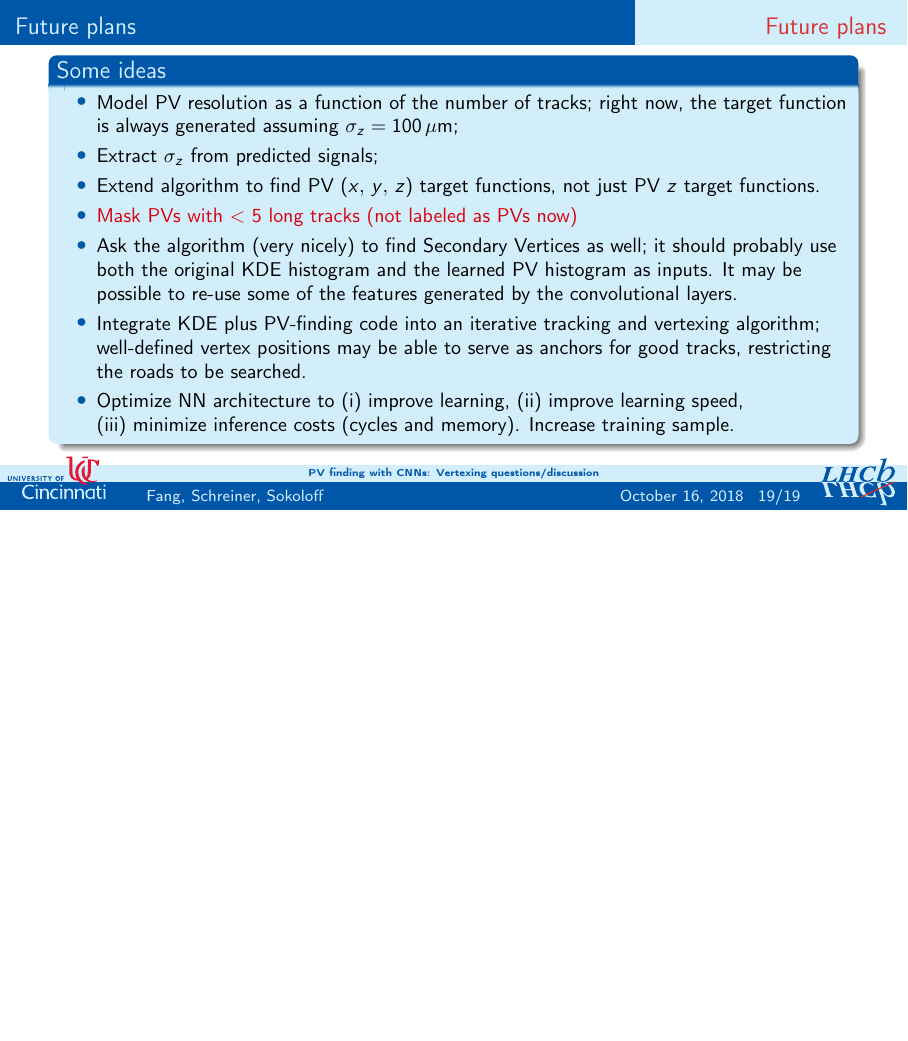
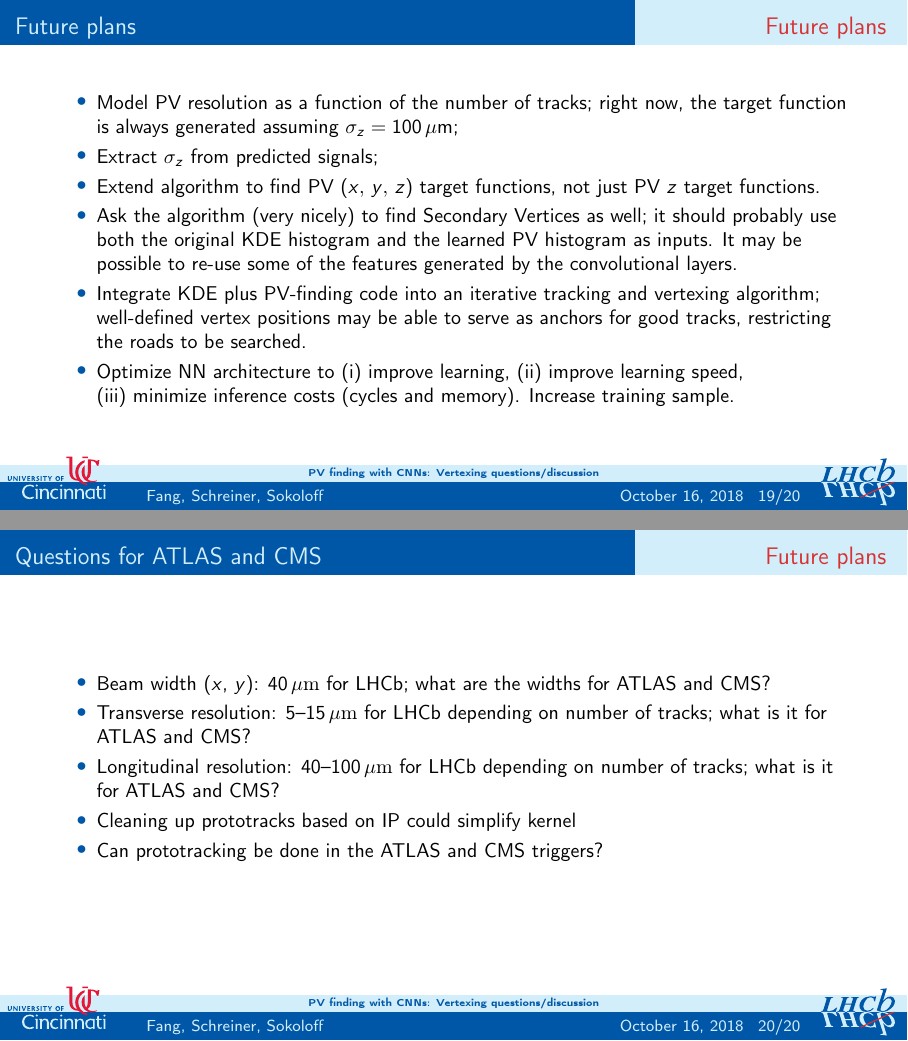
Before and after one commit to henryiii/LHCbCompWorkshop18_PvFinder, LaTeX slides (main.tex, which reads parts/conclusion.tex): page 25 of 38 before the commit and pages 25 and 26 of 39 after it, the two joined at a grey line, the shorter picture padded with empty space. Compiled offline with pdfLaTeX.

Commit message:
Adding final version

```diff
--- a/parts/conclusion.tex
+++ b/parts/conclusion.tex
@@ -1,8 +1,6 @@
 % Part 9
 \subsection{Future plans}
 \begin{frame}{Future plans}
-\vskip -0.10in
-  \begin{block}{Some ideas}
     \begin{itemize}
         \item
           Model PV resolution as a function of the number of tracks; right now, the target
@@ -12,8 +10,6 @@
         \item
           Extend algorithm to find PV ($ x, \, y, \, z $) target functions,
           not just PV $ z $ target functions.
-        \item
-        \textcolor{brickred}{Mask PVs with $ < $ 5 long tracks (not labeled as PVs  now)}
         \item
           Ask the algorithm (very nicely) to find Secondary Vertices as well;
           it should probably use both the original KDE histogram and the
@@ -25,9 +21,24 @@
           algorithm; well-defined vertex positions may be able to serve as anchors for
           good tracks, restricting the roads to be searched.
         \item
-          Optimize NN architecture to (i) improve learning, (ii) improve learning speed,
+          Optimize NN architecture to (i)~improve learning, (ii)~improve learning speed,
           (iii)~minimize inference costs (cycles and memory).
           Increase training sample.
-   \end{itemize}
-  \end{block}
+    \end{itemize}
 \end{frame}
+
+\subsection{Questions}
+\begin{frame}{Questions for ATLAS and CMS}
+    \begin{itemize}
+      \item
+          Beam width ($x$, $y$): $\unit[40]{\mu m}$ for LHCb; what are the widths for ATLAS and CMS?
+      \item
+          Transverse resolution: $\unit[5\textup{--}15]{\mu m}$ for LHCb depending on number of tracks; what is it for ATLAS and CMS?
+      \item
+          Longitudinal resolution: $\unit[40\textup{--}100]{\mu m}$ for LHCb depending on number of tracks; what is it for ATLAS and CMS?
+      \item
+          Cleaning up prototracks based on IP could simplify kernel
+      \item
+          Can prototracking be done in the ATLAS and CMS triggers?
+    \end{itemize}
+\end{frame}
```
Also changed, not shown: parts/introduction.tex (+1 -1 lines).
